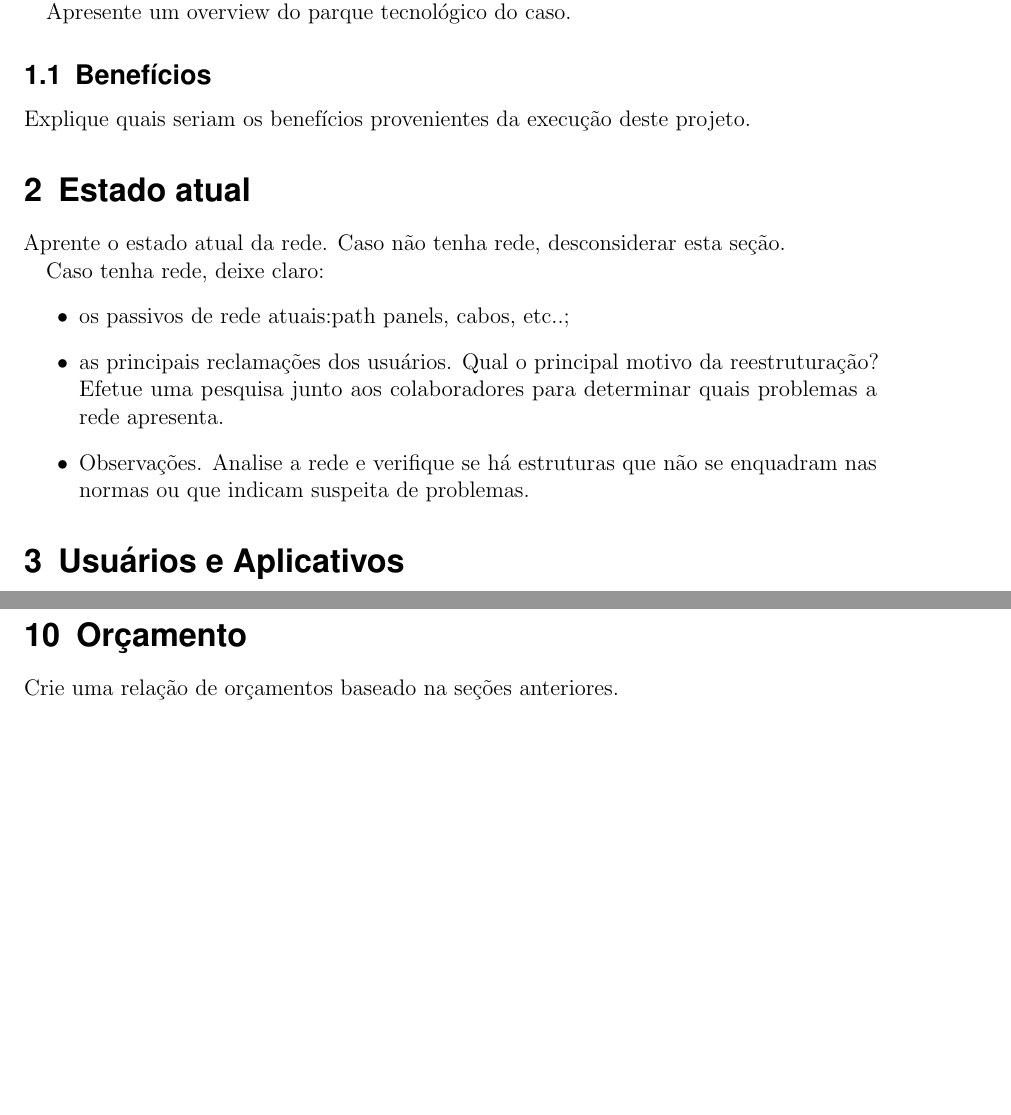
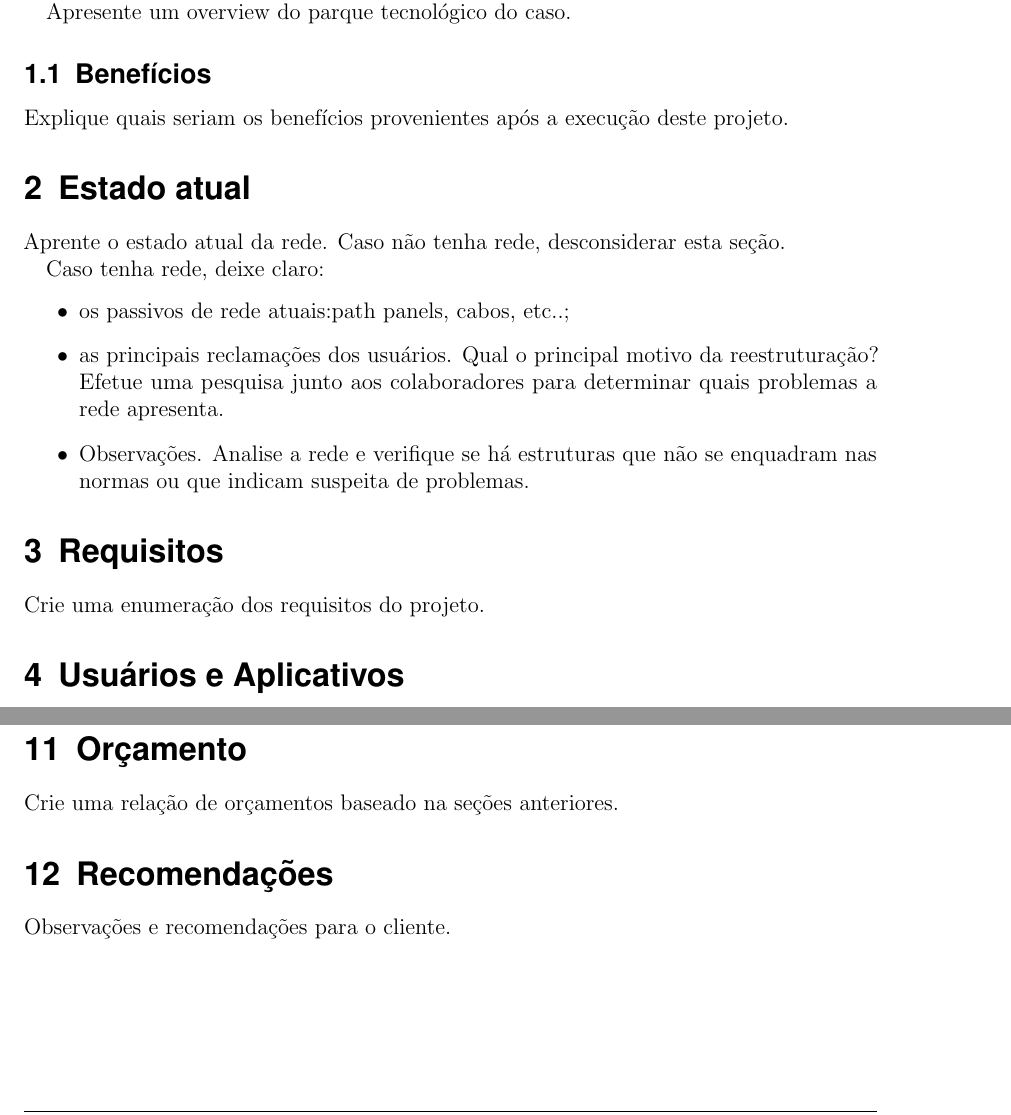
Before and after one commit to alerario/cabeamentoEstruturado, a LaTeX document (modelo_projeto.tex): two parts of pages 4 and 6 of 10 before the commit and two parts of pages 4 and 6 of 11 after it, joined at a grey line, cut so that both start at the same text, the shorter picture padded with empty space. Compiled offline with pdfLaTeX.

Commit message:
nova versão, com .gitignore

```diff
--- a/modelo_projeto.tex
+++ b/modelo_projeto.tex
@@ -173,7 +173,7 @@ Indique também nesta seção o escopo do projeto.
 
 Apresente um overview do parque tecnológico do caso.
 \subsection{Benefícios}
-Explique quais seriam os benefícios provenientes da execução deste projeto.
+Explique quais seriam os benefícios provenientes após a execução deste projeto.
 
 
 \section{Estado atual}
@@ -186,6 +186,8 @@ Caso tenha rede, deixe claro:
 	\item Observações. Analise a rede e verifique se há estruturas que não se enquadram nas normas ou que indicam suspeita de problemas.
 \end{itemize}
 
+\section{Requisitos}
+Crie uma enumeração dos requisitos do projeto.
 
 \section{Usuários e Aplicativos}
 Explique nesta seção os usuários atuais e o perfil de crescimento, se por exemplo, há estimativa na evolução da empresa no que tange a quantidade de usuários, pontos de redes, equipamentos.
@@ -264,6 +266,9 @@ Apresentar os riscos do projeto
 \section{Orçamento}
 Crie uma relação de orçamentos baseado na seções anteriores.
 
+\section{Recomendações}
+Observações e recomendações para o cliente.
+
 \section{Referências bibliográficas}
 Utilize o mendley, o jabref ou diretamente o bibtex para gerenciar suas referências biliográficas. As referências são criadas automaticamente de acordo com o uso no texto.
 
```
Also changed, not shown: modelo_projeto.tex (2 more changed lines), 1 other file.
